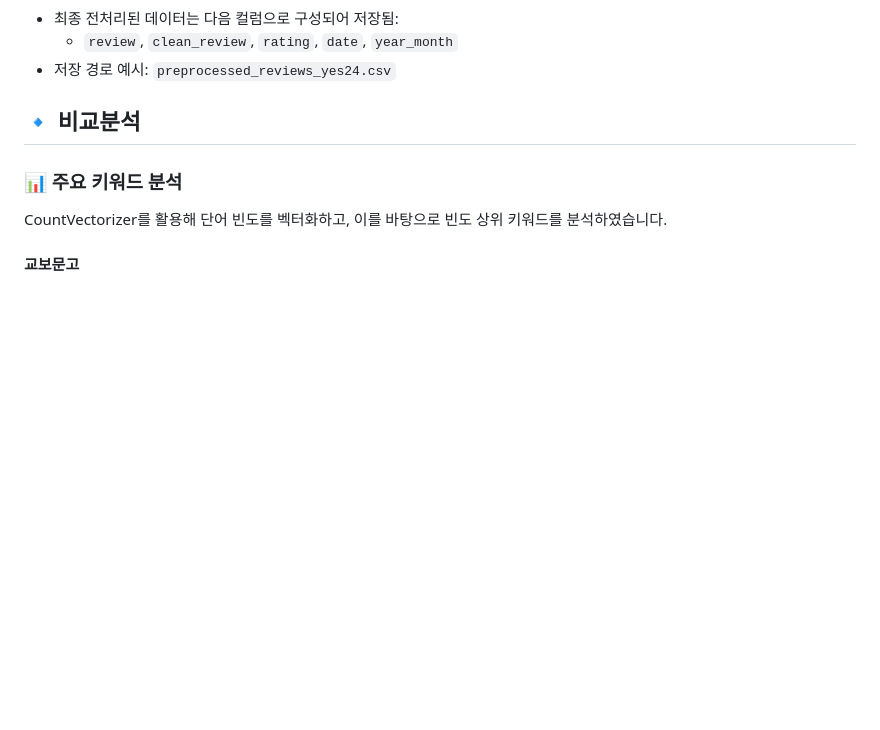
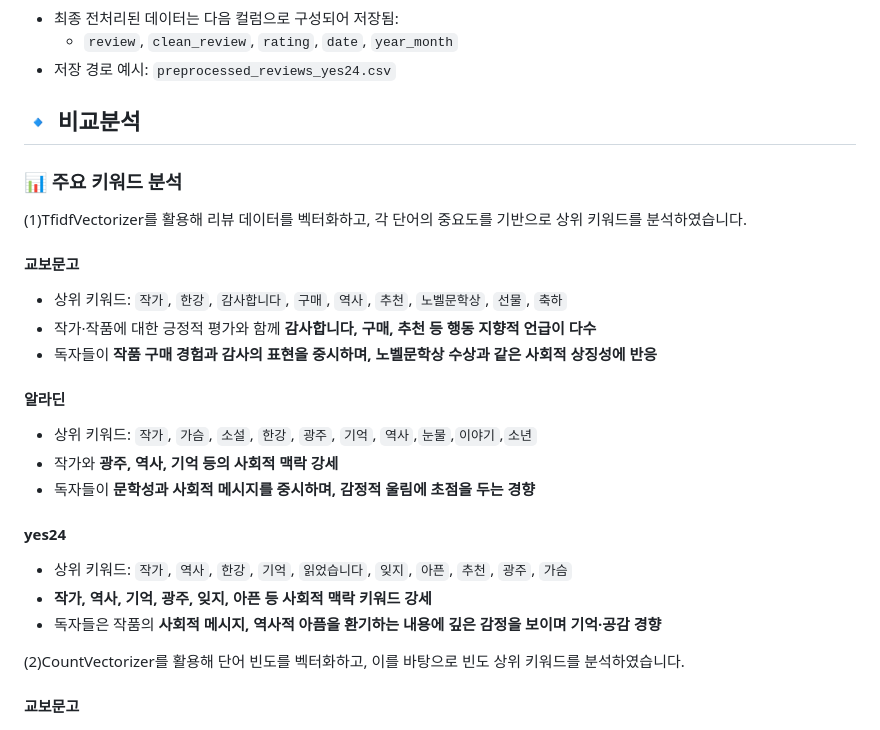
Before and after one commit to min-sehee/YBIGTA_newbie_team_project, a Markdown page: README.md, the part around the change. GitHub-like rendering; blank space fills up the shorter version.

```diff
--- a/README.md
+++ b/README.md
@@ -121,7 +121,23 @@
 ## 🔹 비교분석
 
 ### 📊 주요 키워드 분석
-CountVectorizer를 활용해 단어 빈도를 벡터화하고, 이를 바탕으로 빈도 상위 키워드를 분석하였습니다.
+(1)TfidfVectorizer를 활용해 리뷰 데이터를 벡터화하고, 각 단어의 중요도를 기반으로 상위 키워드를 분석하였습니다.
+#### 교보문고
+- 상위 키워드: `작가`, `한강`, `감사합니다`, `구매`, `역사`, `추천`, `노벨문학상`, `선물`, `축하`
+- 작가·작품에 대한 긍정적 평가와 함께 **감사합니다, 구매, 추천 등 행동 지향적 언급이 다수**
+- 독자들이 **작품 구매 경험과 감사의 표현을 중시하며, 노벨문학상 수상과 같은 사회적 상징성에 반응**
+
+#### 알라딘
+- 상위 키워드: `작가`, `가슴`, `소설`, `한강`, `광주`, `기억`, `역사`,`눈물`,`이야기`,`소년`
+- 작가와 **광주, 역사, 기억 등의 사회적 맥락 강세**
+- 독자들이 **문학성과 사회적 메시지를 중시하며, 감정적 울림에 초점을 두는 경향**
+
+#### yes24
+- 상위 키워드: `작가`, `역사`, `한강`, `기억`, `읽었습니다`, `잊지`, `아픈`, `추천`, `광주`, `가슴`
+- **작가, 역사, 기억, 광주, 잊지, 아픈 등 사회적 맥락 키워드 강세**
+- 독자들은 작품의 **사회적 메시지, 역사적 아픔을 환기하는 내용에 깊은 감정을 보이며 기억·공감 경향**
+
+(2)CountVectorizer를 활용해 단어 빈도를 벡터화하고, 이를 바탕으로 빈도 상위 키워드를 분석하였습니다.
 
 #### 교보문고
 ![교보문고 키워드 빈도](review_analysis/plots/교보문고_키워드빈도.png)
```
